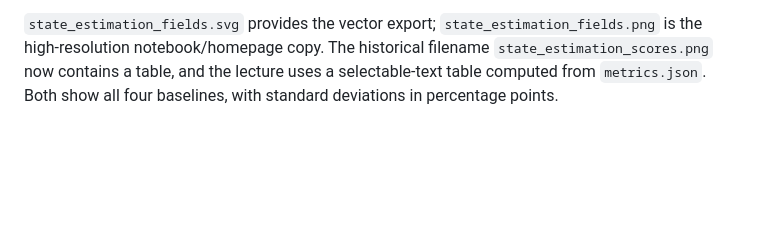
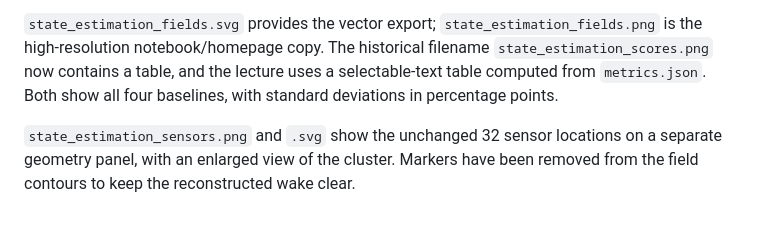
Before and after one commit to Ehsan-Roohi/FlowMLLab, a Markdown page: results/week07_2_state_estimation/README.md, the part around the change. Drawn GitHub-style; blank space fills up the shorter version.

Commit message:
Separate sensor locations from Week 7.2 wake contours

```diff
--- a/results/week07_2_state_estimation/README.md
+++ b/results/week07_2_state_estimation/README.md
@@ -41,3 +41,7 @@ evaluation seed (31) and final test frame are unchanged.
 The historical filename `state_estimation_scores.png` now contains a table,
 and the lecture uses a selectable-text table computed from `metrics.json`.
 Both show all four baselines, with standard deviations in percentage points.
+
+`state_estimation_sensors.png` and `.svg` show the unchanged 32 sensor locations
+on a separate geometry panel, with an enlarged view of the cluster. Markers
+have been removed from the field contours to keep the reconstructed wake clear.
```
Also changed, not shown: lectures/source/week07_2_cylinder_state_estimation.md (+1 -1 lines), results/week07_2_state_estimation/state_estimation_fields.png, results/week07_2_state_estimation/state_estimation_sensors.png (added), 7 other files.
